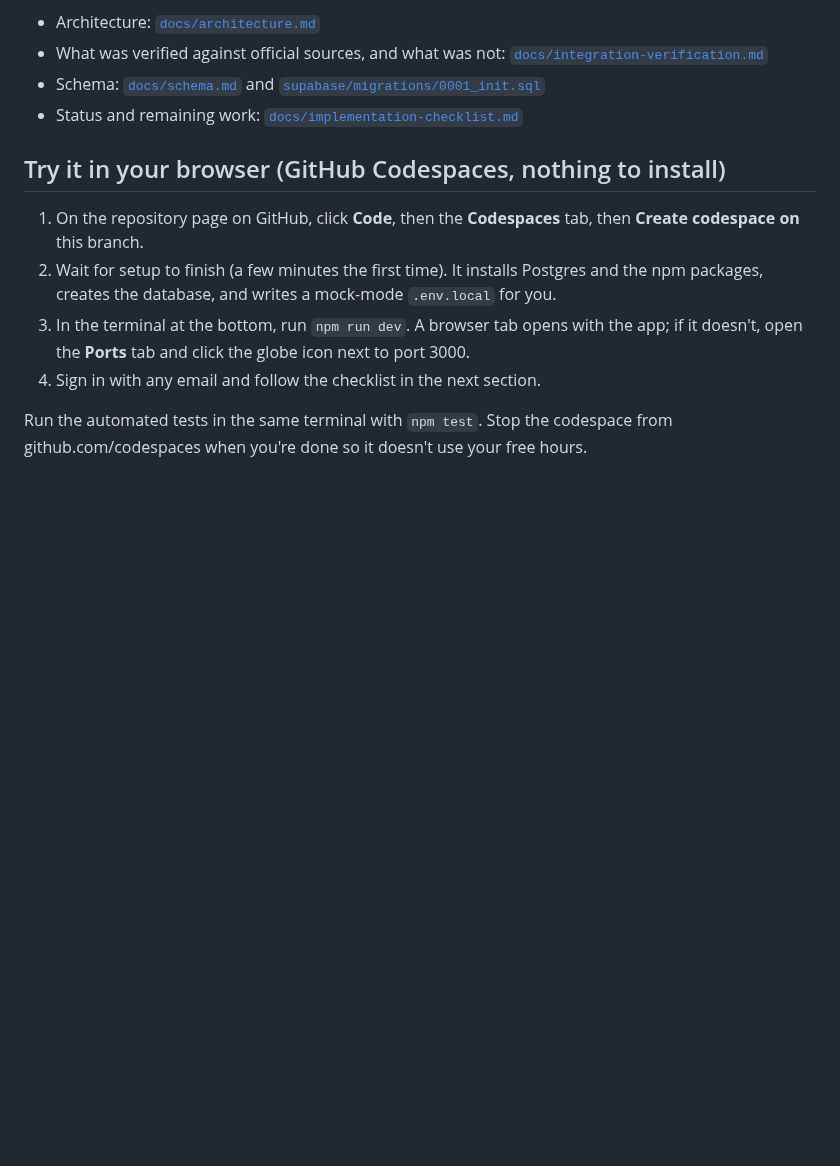
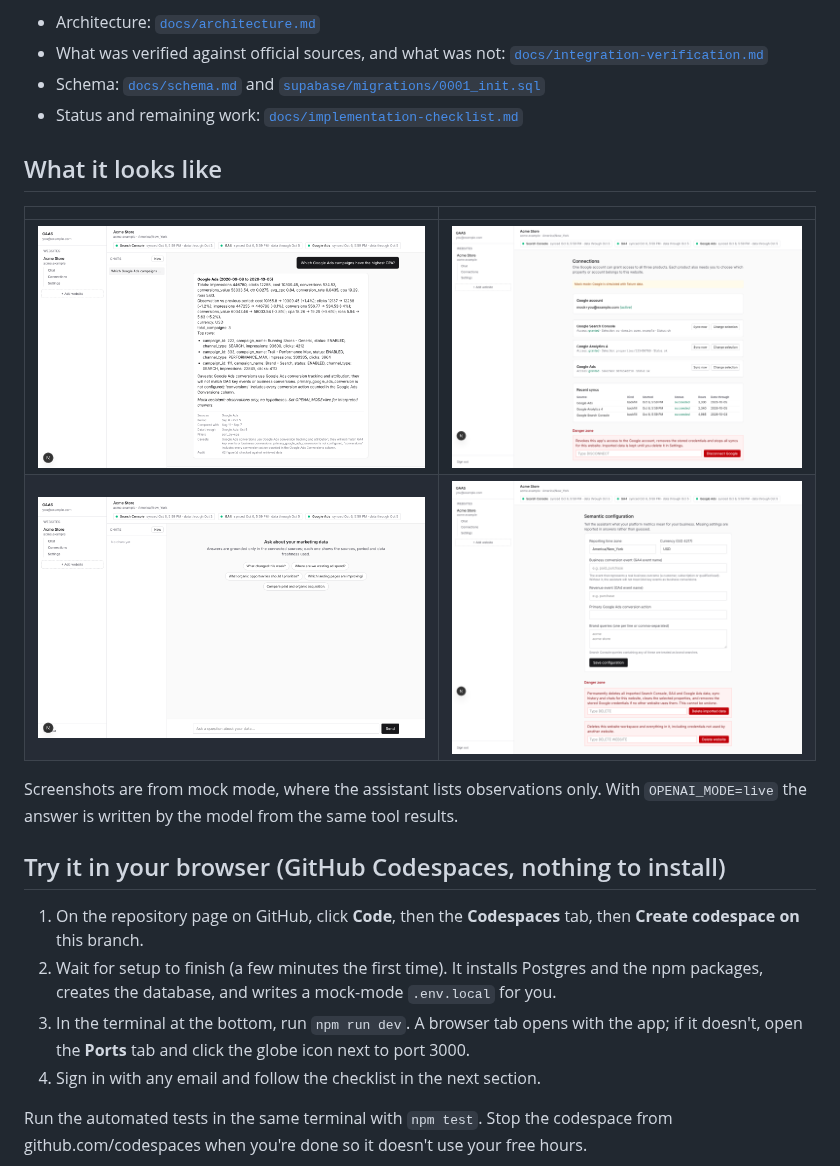
Before and after one commit to avtges/GAAS, a Markdown page: README.md, the part around the change. Drawn GitHub-style; pictures changed too: docs/screenshots/3-connections.png (added), docs/screenshots/4-chat-empty.png (added), docs/screenshots/5-chat-answer.png (added); blank space fills up the shorter version.

```diff
--- a/README.md
+++ b/README.md
@@ -8,6 +8,16 @@ questions through an AI chat that is grounded only in the connected data.
 - What was verified against official sources, and what was not: [`docs/integration-verification.md`](docs/integration-verification.md)
 - Schema: [`docs/schema.md`](docs/schema.md) and [`supabase/migrations/0001_init.sql`](supabase/migrations/0001_init.sql)
 - Status and remaining work: [`docs/implementation-checklist.md`](docs/implementation-checklist.md)
+
+## What it looks like
+
+| | |
+| --- | --- |
+| ![Chat answer with sources, period, freshness and audit](docs/screenshots/5-chat-answer.png) | ![Connections and sync status](docs/screenshots/3-connections.png) |
+| ![Suggested questions](docs/screenshots/4-chat-empty.png) | ![Semantic configuration and delete actions](docs/screenshots/6-settings.png) |
+
+Screenshots are from mock mode, where the assistant lists observations only. With
+`OPENAI_MODE=live` the answer is written by the model from the same tool results.
 
 ## Try it in your browser (GitHub Codespaces, nothing to install)
 
```
Also changed, not shown: docs/screenshots/1-sign-in.png (added), docs/screenshots/2-choose-ads-account.png (added), 4 other files.
